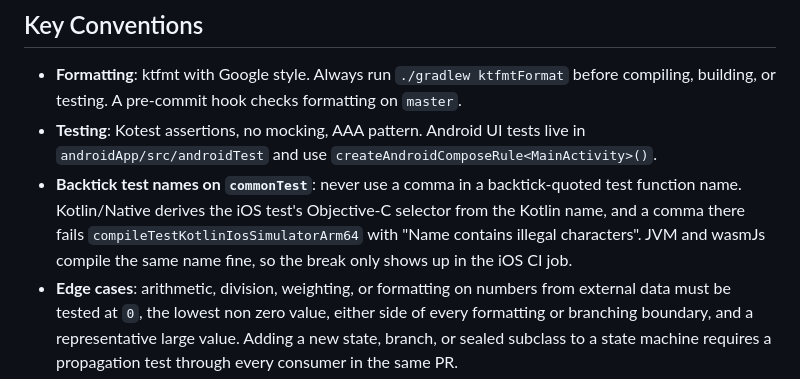
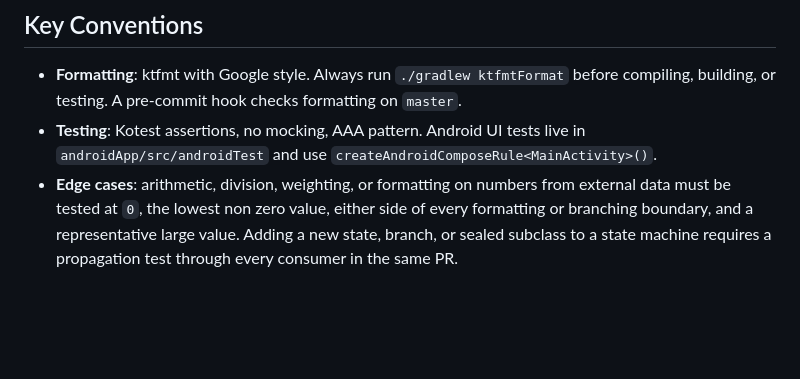
Before and after one commit to Axl-Lvy/MemorChess, a Markdown page: CLAUDE.md, the part around the change. Rendered like a GitHub page; blank space fills up the shorter version.

Commit message:
docs: move backtick-test-name rule to commonTest CLAUDE.md files
Moved out of the root CLAUDE.md's Key Conventions list into
composeApp/src/commonTest/CLAUDE.md and shared/src/commonTest/CLAUDE.md,
so it auto-loads exactly when someone is adding a test in either module,
rather than sitting as one bullet among many. Both modules target iOS.

```diff
--- a/CLAUDE.md
+++ b/CLAUDE.md
@@ -57,7 +57,6 @@ The toolchain is deliberately held below AGP 9.1, and the Gradle wrapper below 9
 
 - **Formatting**: ktfmt with Google style. Always run `./gradlew ktfmtFormat` before compiling, building, or testing. A pre-commit hook checks formatting on `master`.
 - **Testing**: Kotest assertions, no mocking, AAA pattern. Android UI tests live in `androidApp/src/androidTest` and use `createAndroidComposeRule<MainActivity>()`.
-- **Backtick test names on `commonTest`**: never use a comma in a backtick-quoted test function name. Kotlin/Native derives the iOS test's Objective-C selector from the Kotlin name, and a comma there fails `compileTestKotlinIosSimulatorArm64` with "Name contains illegal characters". JVM and wasmJs compile the same name fine, so the break only shows up in the iOS CI job.
 - **Edge cases**: arithmetic, division, weighting, or formatting on numbers from external data must be tested at `0`, the lowest non zero value, either side of every formatting or branching boundary, and a representative large value. Adding a new state, branch, or sealed subclass to a state machine requires a propagation test through every consumer in the same PR.
 - **Database migrations**: the app is not in production, so change the Room (`nonJsMain`) and IndexedDB (`wasmJsMain`) schemas freely **without writing migrations** — recreating the local database is acceptable. Room runs with `exportSchema = false` and `fallbackToDestructiveMigration(dropAllTables = true)`; never re-enable schema export (no `schemas/*.json` should ever be generated or committed). For IndexedDB (`IndexedDbInstance`), bump `DB_VERSION` and keep the single destructive `recreate` upgrade — never add per-version branches.
 - **Adding a `wasmJs` target to a new module**: the first build fails on `:kotlinWasmStoreYarnLock` with "Lock file was changed", because a new wasm target re-registers the root npm store. Run `./gradlew kotlinWasmUpgradeYarnLock` once, then build again. It usually leaves `kotlin-js-store/yarn.lock` byte identical, so expect nothing to commit.
```
Also changed, not shown: 2 other files.
